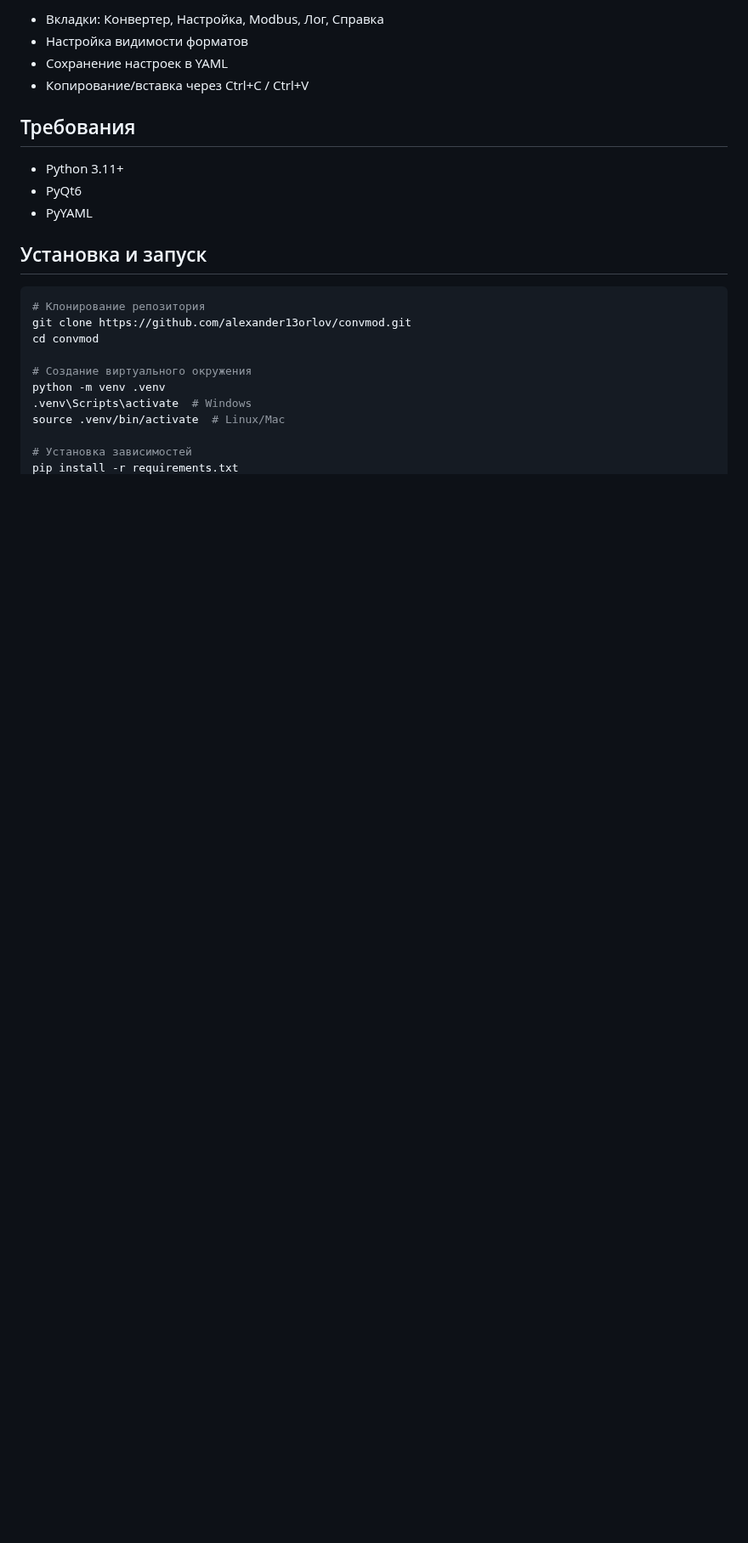
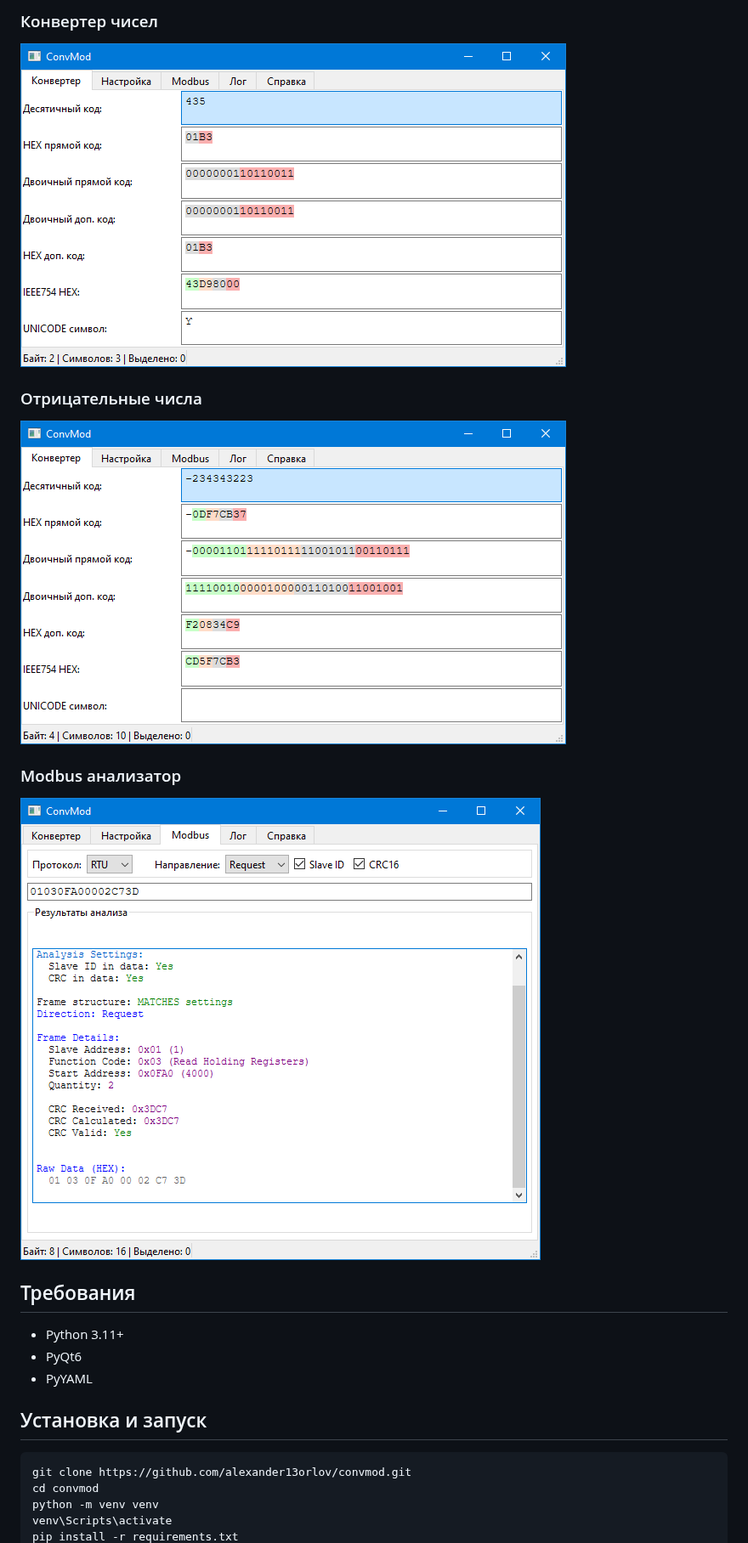
Before and after one commit to alexander13orlov/convmod, a Markdown page: README.md, the part around one of its changes. Shown at 85% size. Rendered like a GitHub page; pictures changed too: screenshots/convmod_435.png (added), screenshots/convmod_minus.png (added), screenshots/convmod_modbus.png (added); blank space fills up the shorter version.

````diff
--- a/README.md
+++ b/README.md
@@ -27,8 +26,15 @@
 
-- Вкладки: Конвертер, Настройка, Modbus, Лог, Справка
-- Настройка видимости форматов
-- Сохранение настроек в YAML
-- Копирование/вставка через Ctrl+C / Ctrl+V
+### Конвертер чисел
+
+![Конвертер](screenshots/convmod_435.png)
+
+### Отрицательные числа
+
+![Отрицательные числа](screenshots/convmod_minus.png)
+
+### Modbus анализатор
+
+![Modbus анализатор](screenshots/convmod_modbus.png)
 
 ## Требования
 
@@ -39,14 +45,8 @@
 ## Установка и запуск
 
 ```bash
-# Клонирование репозитория
 git clone https://github.com/alexander13orlov/convmod.git
 cd convmod
-
-# Создание виртуального окружения
-python -m venv .venv
-.venv\Scripts\activate  # Windows
-source .venv/bin/activate  # Linux/Mac
-
-# Установка зависимостей
+python -m venv venv
+venv\Scripts\activate
 pip install -r requirements.txt
````
Also changed, not shown: other parts of README.md (+11 -13 lines).
